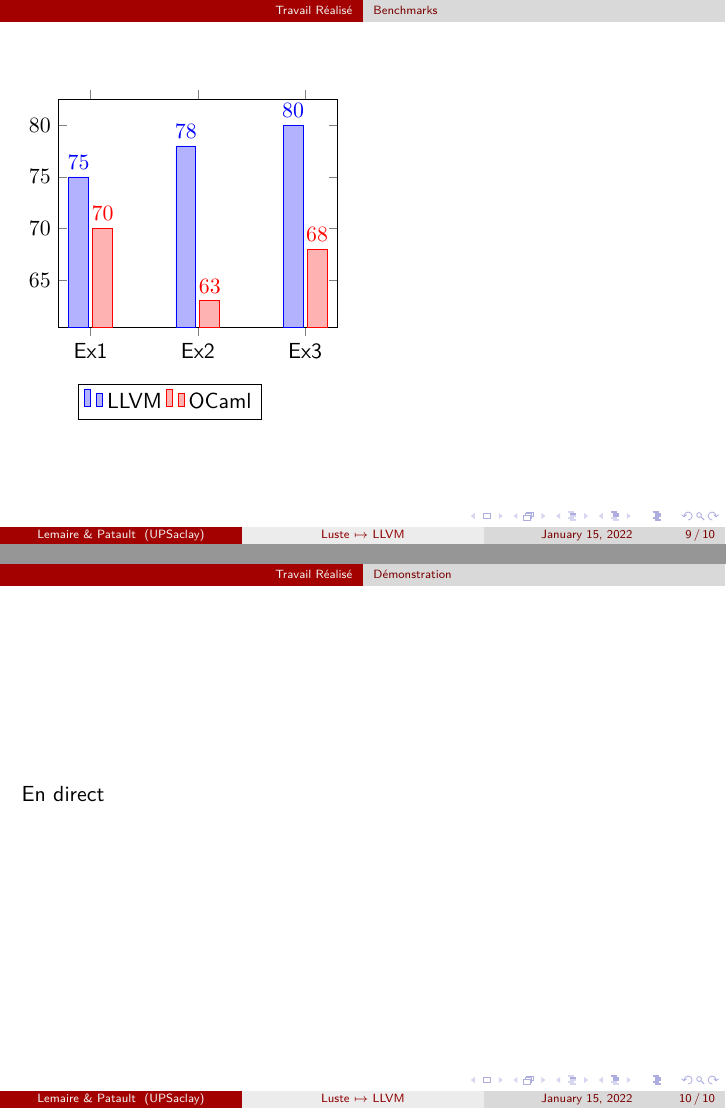
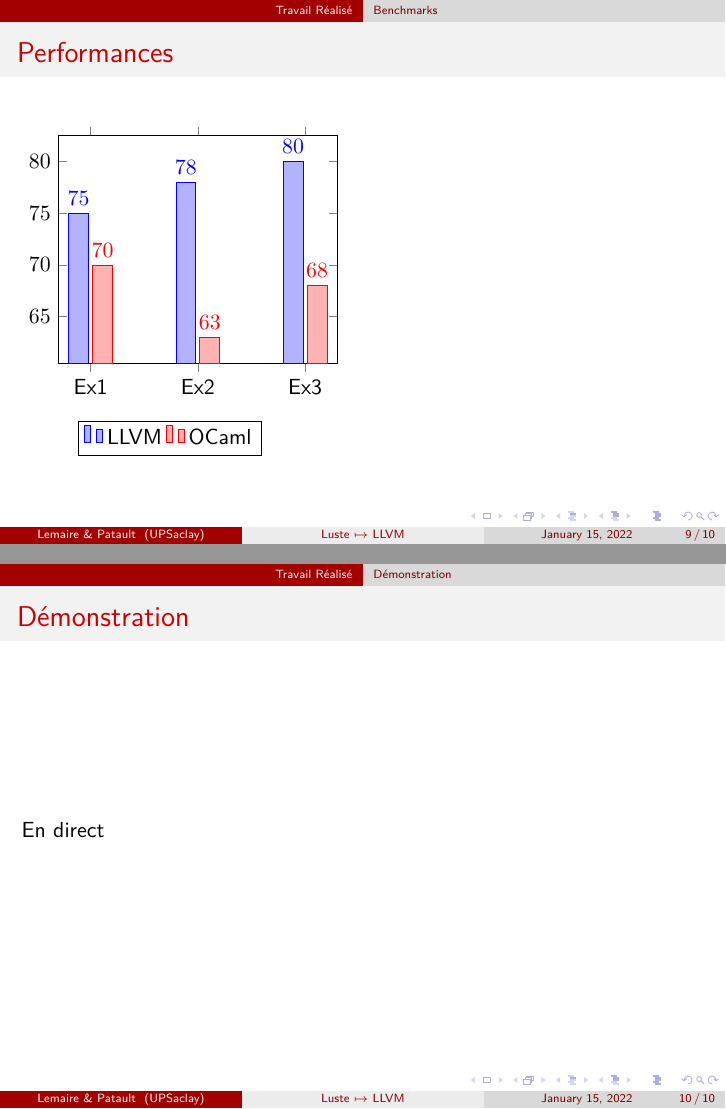
Before and after one commit to emilienlemaire/MiniLustreLLVM, LaTeX slides (beamer/main.tex): pages 9 and 10 of 10, joined at a grey line. Compiled offline with pdfLaTeX.

Commit message:
update beamer

```diff
--- a/beamer/main.tex
+++ b/beamer/main.tex
@@ -183,7 +183,7 @@ store i32 %15, i32* %14, align 4
     \end{table}
 \end{frame}
 
-\begin{frame}
+\begin{frame}{Performances}
     \begin{tikzpicture}
         \begin{axis}
             [
@@ -209,7 +209,7 @@ store i32 %15, i32* %14, align 4
 \subsection{Démonstration}
 %%%%%%%%%%%%%%%%%%%%%%%%%%%%%%%%%%%%%%%%%%%%%%%%%%%%%%%%%%%%%%%%%%%%%%%%%%%%%%%%%%%%%%%%%%%%%%%%%%%
 
-\begin{frame}
+\begin{frame}{Démonstration}
     En direct
 \end{frame}
 
```
Also changed, not shown: beamer/main.pdf.
